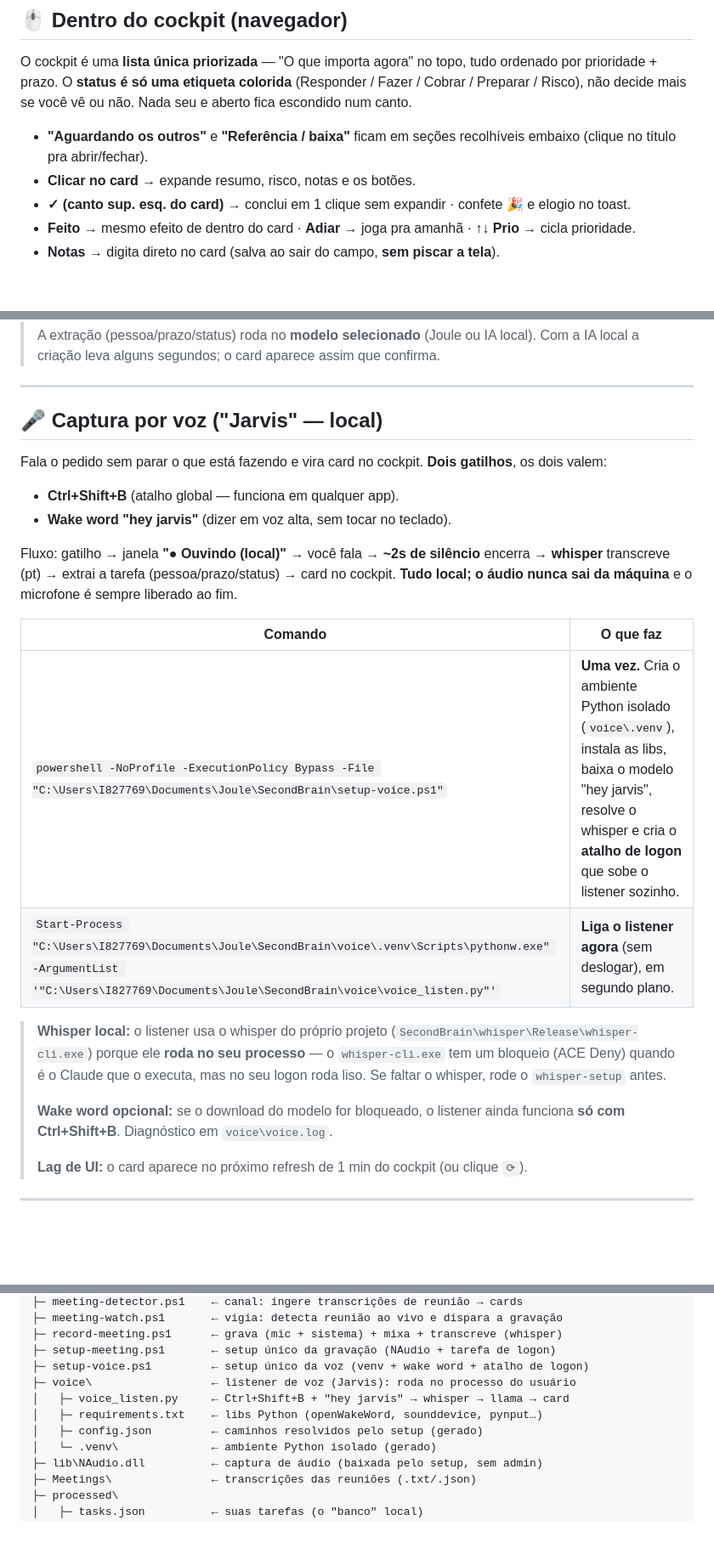
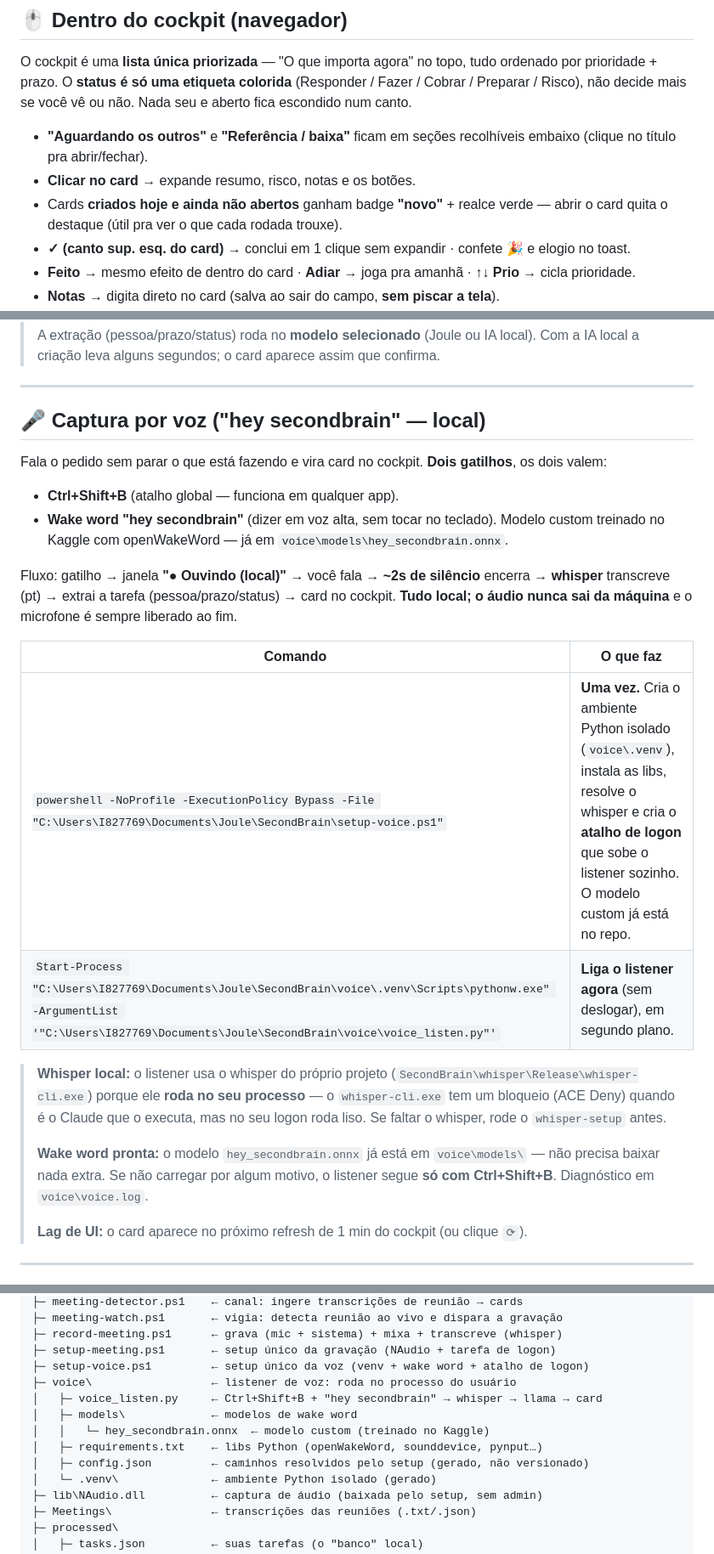
Before and after one commit to caiqueescaler86/secondbrain, a Markdown page: COMANDOS.md, 3 parts joined by grey strips. Shown at 85% size. Rendered like a GitHub page; blank space fills up the shorter version.

```diff
--- a/COMANDOS.md
+++ b/COMANDOS.md
@@ -89,6 +89,8 @@ Nada seu e aberto fica escondido num canto.
 - **"Aguardando os outros"** e **"Referência / baixa"** ficam em seções recolhíveis
   embaixo (clique no título pra abrir/fechar).
 - **Clicar no card** → expande resumo, risco, notas e os botões.
+- Cards **criados hoje e ainda não abertos** ganham badge **"novo"** + realce verde —
+  abrir o card quita o destaque (útil pra ver o que cada rodada trouxe).
 - **✓ (canto sup. esq. do card)** → conclui em 1 clique sem expandir · confete 🎉 e elogio no toast.
 - **Feito** → mesmo efeito de dentro do card · **Adiar** → joga pra amanhã · **↑↓ Prio** → cicla prioridade.
 - **Notas** → digita direto no card (salva ao sair do campo, **sem piscar a tela**).
@@ -133,13 +135,14 @@ Botão **🧠 Agente** (canto superior direito) abre o painel de IA. Dois modos:
 
 ---
 
-## 🎤 Captura por voz ("Jarvis" — local)
+## 🎤 Captura por voz ("hey secondbrain" — local)
 
 Fala o pedido sem parar o que está fazendo e vira card no cockpit. **Dois gatilhos**,
 os dois valem:
 
 - **Ctrl+Shift+B** (atalho global — funciona em qualquer app).
-- **Wake word "hey jarvis"** (dizer em voz alta, sem tocar no teclado).
+- **Wake word "hey secondbrain"** (dizer em voz alta, sem tocar no teclado).
+  Modelo custom treinado no Kaggle com openWakeWord — já em `voice\models\hey_secondbrain.onnx`.
 
 Fluxo: gatilho → janela **"● Ouvindo (local)"** → você fala → **~2s de silêncio** encerra
 → **whisper** transcreve (pt) → extrai a tarefa (pessoa/prazo/status) → card no cockpit.
@@ -147,7 +150,7 @@ Fluxo: gatilho → janela **"● Ouvindo (local)"** → você fala → **~2s de
 
 | Comando | O que faz |
 |---|---|
-| `powershell -NoProfile -ExecutionPolicy Bypass -File "C:\Users\I827769\Documents\Joule\SecondBrain\setup-voice.ps1"` | **Uma vez.** Cria o ambiente Python isolado (`voice\.venv`), instala as libs, baixa o modelo "hey jarvis", resolve o whisper e cria o **atalho de logon** que sobe o listener sozinho. |
+| `powershell -NoProfile -ExecutionPolicy Bypass -File "C:\Users\I827769\Documents\Joule\SecondBrain\setup-voice.ps1"` | **Uma vez.** Cria o ambiente Python isolado (`voice\.venv`), instala as libs, resolve o whisper e cria o **atalho de logon** que sobe o listener sozinho. O modelo custom já está no repo. |
 | `Start-Process "C:\Users\I827769\Documents\Joule\SecondBrain\voice\.venv\Scripts\pythonw.exe" -ArgumentList '"C:\Users\I827769\Documents\Joule\SecondBrain\voice\voice_listen.py"'` | **Liga o listener agora** (sem deslogar), em segundo plano. |
 
 > **Whisper local:** o listener usa o whisper do próprio projeto
@@ -155,8 +158,9 @@ Fluxo: gatilho → janela **"● Ouvindo (local)"** → você fala → **~2s de
 > o `whisper-cli.exe` tem um bloqueio (ACE Deny) quando é o Claude que o executa, mas no
 > seu logon roda liso. Se faltar o whisper, rode o `whisper-setup` antes.
 >
-> **Wake word opcional:** se o download do modelo for bloqueado, o listener ainda
-> funciona **só com Ctrl+Shift+B**. Diagnóstico em `voice\voice.log`.
+> **Wake word pronta:** o modelo `hey_secondbrain.onnx` já está em `voice\models\` — não
+> precisa baixar nada extra. Se não carregar por algum motivo, o listener segue **só com
+> Ctrl+Shift+B**. Diagnóstico em `voice\voice.log`.
 >
 > **Lag de UI:** o card aparece no próximo refresh de 1 min do cockpit (ou clique `⟳`).
 
@@ -224,10 +235,12 @@ C:\Users\I827769\Documents\Joule\SecondBrain\
 ├─ record-meeting.ps1      ← grava (mic + sistema) + mixa + transcreve (whisper)
 ├─ setup-meeting.ps1       ← setup único da gravação (NAudio + tarefa de logon)
 ├─ setup-voice.ps1         ← setup único da voz (venv + wake word + atalho de logon)
-├─ voice\                  ← listener de voz (Jarvis): roda no processo do usuário
-│   ├─ voice_listen.py     ← Ctrl+Shift+B + "hey jarvis" → whisper → llama → card
+├─ voice\                  ← listener de voz: roda no processo do usuário
+│   ├─ voice_listen.py     ← Ctrl+Shift+B + "hey secondbrain" → whisper → llama → card
+│   ├─ models\             ← modelos de wake word
+│   │   └─ hey_secondbrain.onnx  ← modelo custom (treinado no Kaggle)
 │   ├─ requirements.txt    ← libs Python (openWakeWord, sounddevice, pynput…)
-│   ├─ config.json         ← caminhos resolvidos pelo setup (gerado)
+│   ├─ config.json         ← caminhos resolvidos pelo setup (gerado, não versionado)
 │   └─ .venv\              ← ambiente Python isolado (gerado)
 ├─ lib\NAudio.dll          ← captura de áudio (baixada pelo setup, sem admin)
 ├─ Meetings\               ← transcrições das reuniões (.txt/.json)
```
Also changed, not shown: other parts of COMANDOS.md (+8 -1 lines), SETUP.md (+17 -10 lines).
